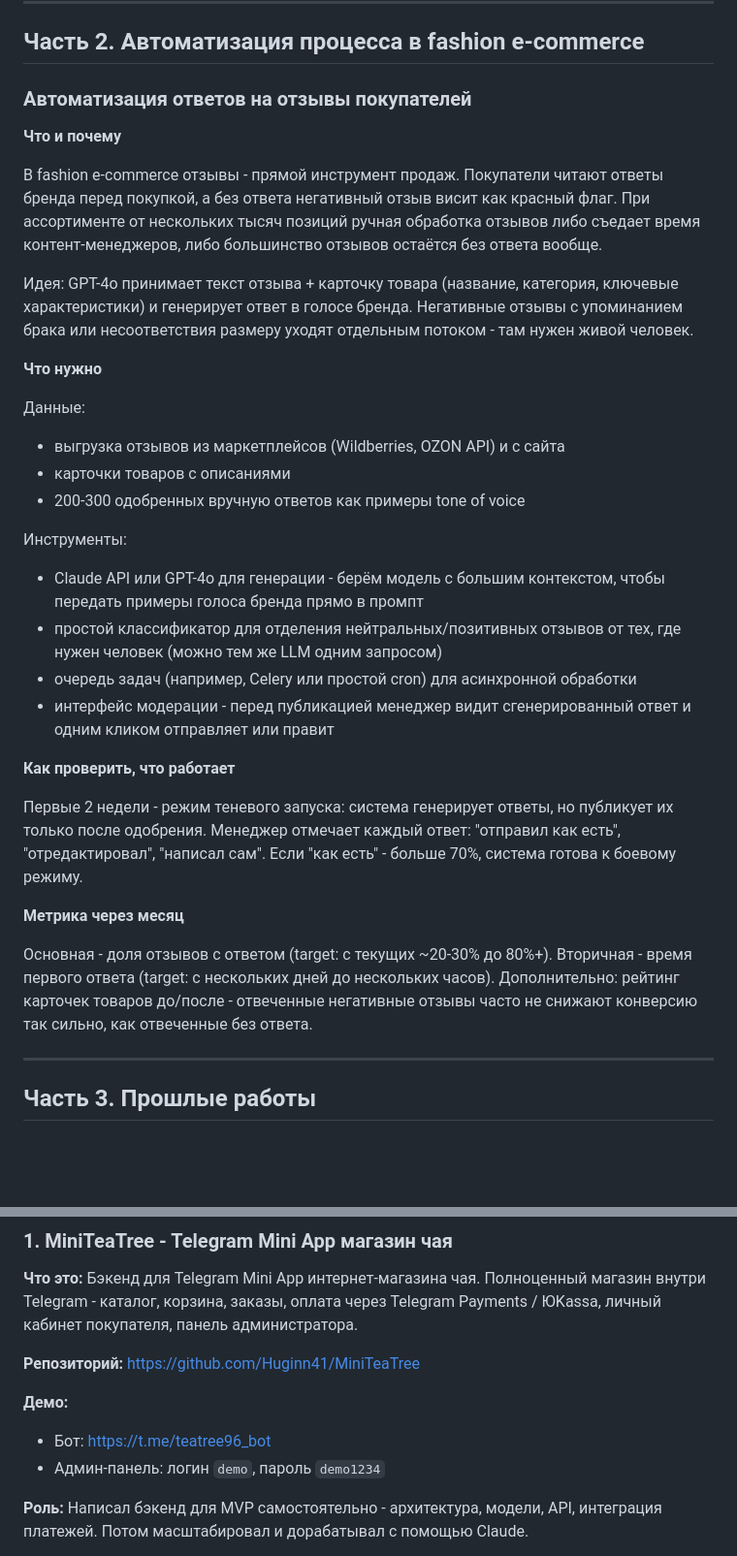
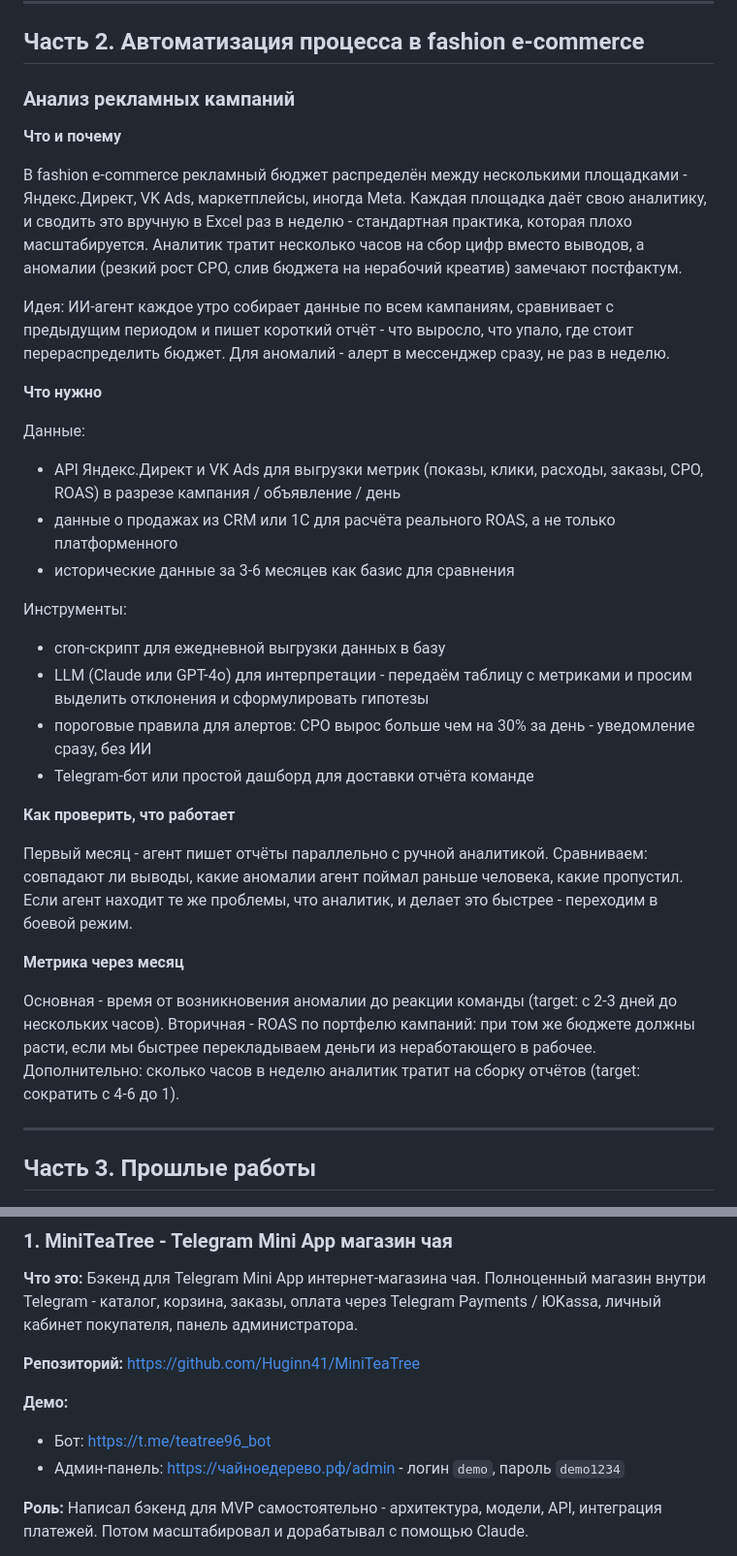
Before and after one commit to Huginn41/latte_test_task, a Markdown page: ASSIGNMENT.md, 2 parts joined by grey strips. Shown at 97% size. GitHub-like rendering; blank space fills up the shorter version.

Commit message:
Update assignment: ad analysis for part 2, admin URL for MiniTeaTree

```diff
--- a/ASSIGNMENT.md
+++ b/ASSIGNMENT.md
@@ -30,34 +30,34 @@ _Сервис на бесплатном хостинге - может потре
 
 ## Часть 2. Автоматизация процесса в fashion e-commerce
 
-### Автоматизация ответов на отзывы покупателей
+### Анализ рекламных кампаний
 
 **Что и почему**
 
-В fashion e-commerce отзывы - прямой инструмент продаж. Покупатели читают ответы бренда перед покупкой, а без ответа негативный отзыв висит как красный флаг. При ассортименте от нескольких тысяч позиций ручная обработка отзывов либо съедает время контент-менеджеров, либо большинство отзывов остаётся без ответа вообще.
+В fashion e-commerce рекламный бюджет распределён между несколькими площадками - Яндекс.Директ, VK Ads, маркетплейсы, иногда Meta. Каждая площадка даёт свою аналитику, и сводить это вручную в Excel раз в неделю - стандартная практика, которая плохо масштабируется. Аналитик тратит несколько часов на сбор цифр вместо выводов, а аномалии (резкий рост CPO, слив бюджета на нерабочий креатив) замечают постфактум.
 
-Идея: GPT-4o принимает текст отзыва + карточку товара (название, категория, ключевые характеристики) и генерирует ответ в голосе бренда. Негативные отзывы с упоминанием брака или несоответствия размеру уходят отдельным потоком - там нужен живой человек.
+Идея: ИИ-агент каждое утро собирает данные по всем кампаниям, сравнивает с предыдущим периодом и пишет короткий отчёт - что выросло, что упало, где стоит перераспределить бюджет. Для аномалий - алерт в мессенджер сразу, не раз в неделю.
 
 **Что нужно**
 
 Данные:
-- выгрузка отзывов из маркетплейсов (Wildberries, OZON API) и с сайта
-- карточки товаров с описаниями
-- 200-300 одобренных вручную ответов как примеры tone of voice
+- API Яндекс.Директ и VK Ads для выгрузки метрик (показы, клики, расходы, заказы, CPO, ROAS) в разрезе кампания / объявление / день
+- данные о продажах из CRM или 1С для расчёта реального ROAS, а не только платформенного
+- исторические данные за 3-6 месяцев как базис для сравнения
 
 Инструменты:
-- Claude API или GPT-4o для генерации - берём модель с большим контекстом, чтобы передать примеры голоса бренда прямо в промпт
-- простой классификатор для отделения нейтральных/позитивных отзывов от тех, где нужен человек (можно тем же LLM одним запросом)
-- очередь задач (например, Celery или простой cron) для асинхронной обработки
-- интерфейс модерации - перед публикацией менеджер видит сгенерированный ответ и одним кликом отправляет или правит
+- cron-скрипт для ежедневной выгрузки данных в базу
+- LLM (Claude или GPT-4o) для интерпретации - передаём таблицу с метриками и просим выделить отклонения и сформулировать гипотезы
+- пороговые правила для алертов: CPO вырос больше чем на 30% за день - уведомление сразу, без ИИ
+- Telegram-бот или простой дашборд для доставки отчёта команде
 
 **Как проверить, что работает**
 
-Первые 2 недели - режим теневого запуска: система генерирует ответы, но публикует их только после одобрения. Менеджер отмечает каждый ответ: "отправил как есть", "отредактировал", "написал сам". Если "как есть" - больше 70%, система готова к боевому режиму.
+Первый месяц - агент пишет отчёты параллельно с ручной аналитикой. Сравниваем: совпадают ли выводы, какие аномалии агент поймал раньше человека, какие пропустил. Если агент находит те же проблемы, что аналитик, и делает это быстрее - переходим в боевой режим.
 
 **Метрика через месяц**
 
-Основная - доля отзывов с ответом (target: с текущих ~20-30% до 80%+). Вторичная - время первого ответа (target: с нескольких дней до нескольких часов). Дополнительно: рейтинг карточек товаров до/после - отвеченные негативные отзывы часто не снижают конверсию так сильно, как отвеченные без ответа.
+Основная - время от возникновения аномалии до реакции команды (target: с 2-3 дней до нескольких часов). Вторичная - ROAS по портфелю кампаний: при том же бюджете должны расти, если мы быстрее перекладываем деньги из неработающего в рабочее. Дополнительно: сколько часов в неделю аналитик тратит на сборку отчётов (target: сократить с 4-6 до 1).
 
 ---
 
@@ -71,7 +71,7 @@ _Сервис на бесплатном хостинге - может потре
 
 **Демо:**
 - Бот: https://t.me/teatree96_bot
-- Админ-панель: логин `demo`, пароль `demo1234`
+- Админ-панель: https://чайноедерево.рф/admin - логин `demo`, пароль `demo1234`
 
 **Роль:** Написал бэкенд для MVP самостоятельно - архитектура, модели, API, интеграция платежей. Потом масштабировал и дорабатывал с помощью Claude.
 
```
